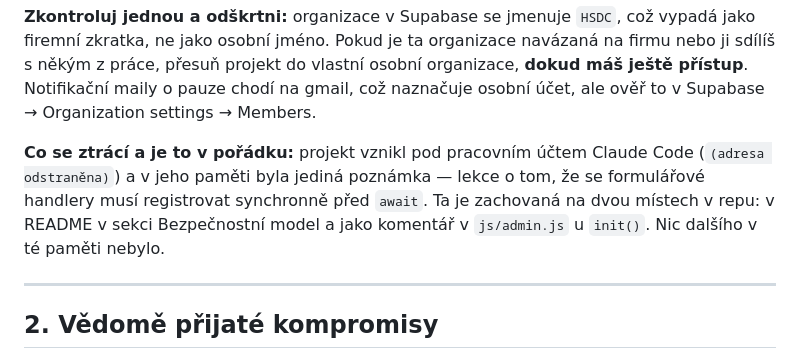
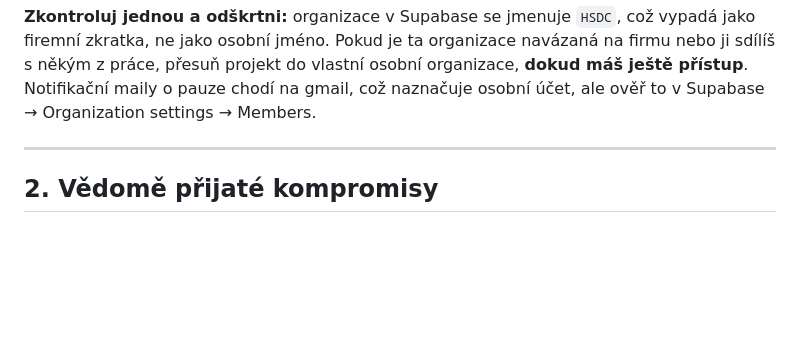
Before and after one commit to littlemeat/wishlist, a Markdown page: docs/handover.md, the part around the change. Rendered like a GitHub page; blank space fills up the shorter version.

Commit message:
Update handover document to remove project loss details
Removed information about lost project details and memory.

```diff
--- a/docs/handover.md
+++ b/docs/handover.md
@@ -26,12 +26,6 @@ firemní zkratka, ne jako osobní jméno. Pokud je ta organizace navázaná na f
 sdílíš s někým z práce, přesuň projekt do vlastní osobní organizace, **dokud máš ještě
 přístup**. Notifikační maily o pauze chodí na gmail, což naznačuje osobní účet, ale ověř to
 v Supabase → Organization settings → Members.
-
-**Co se ztrácí a je to v pořádku:** projekt vznikl pod pracovním účtem Claude Code
-(`(adresa odstraněna)`) a v jeho paměti byla jediná poznámka — lekce o tom, že se
-formulářové handlery musí registrovat synchronně před `await`. Ta je zachovaná na dvou
-místech v repu: v README v sekci Bezpečnostní model a jako komentář v `js/admin.js` u
-`init()`. Nic dalšího v té paměti nebylo.
 
 ---
 
```
